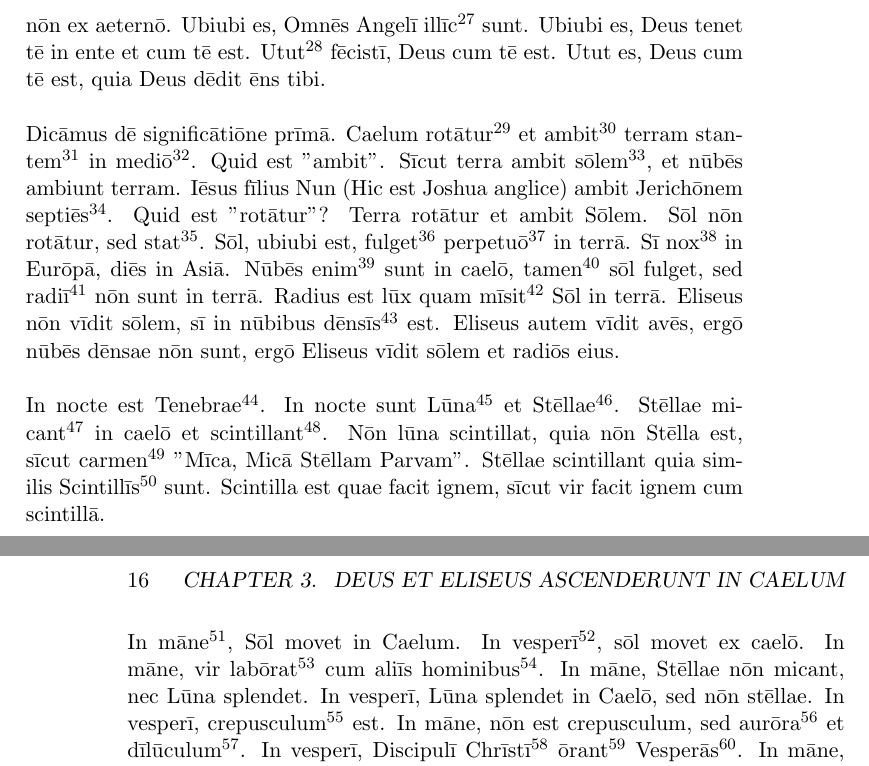
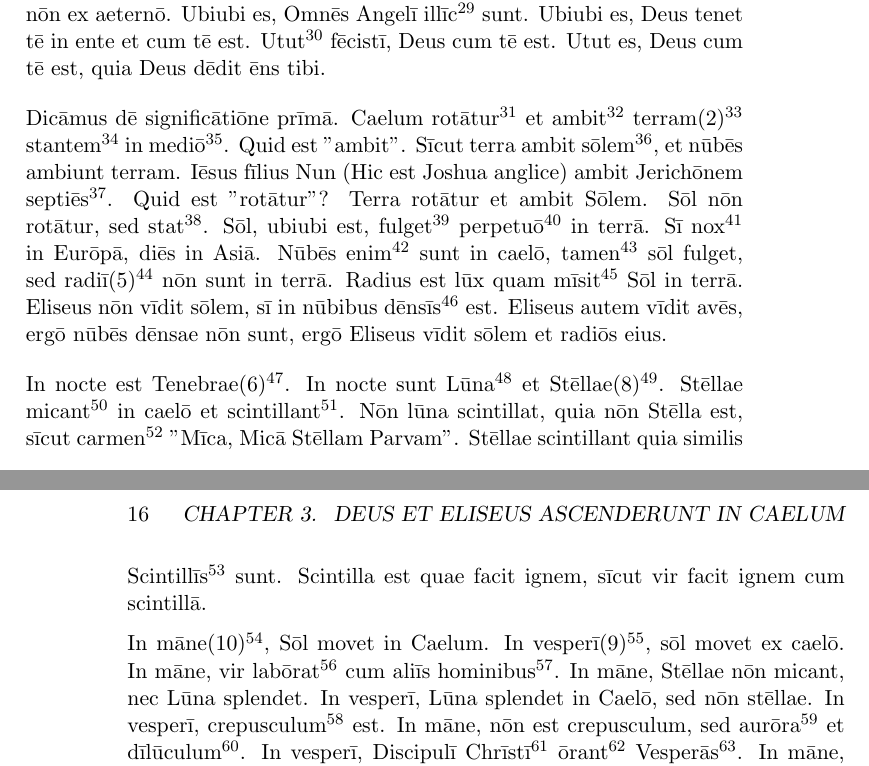
Before and after one commit to TercioOfParma/Orbis-Sensualium-Scriptus, a LaTeX book (main.tex, which reads 3. Heaven/Latin Text.tex): two parts of pages 15 and 16 of 16, joined at a grey line, cut at the place of the change. Compiled offline with pdfLaTeX.

Commit message:
Sort First Draft of 3

```diff
--- a/3. Heaven/Latin Text.tex
+++ b/3. Heaven/Latin Text.tex
@@ -12,3 +10,5 @@ In Caelō, Eliseus vīdit avēs\footnote{\textbf{Avēs} = Birds}, quae volāvēr
-Dicāmus dē significātiōne prīmā. Caelum rotātur\footnote{\textbf{Rotātur} = Is rotated} et ambit\footnote{\textbf{Ambit} = it goes around} terram stantem\footnote{\textbf{Stantem} = Standing} in mediō\footnote{\textbf{In mediō} = In the middle}. Quid est "ambit". Sīcut terra ambit sōlem\footnote{\textbf{Sōlem} = Sun}, et nūbēs ambiunt terram. Iēsus fīlius Nun (Hic est Joshua anglice) ambit Jerichōnem septiēs\footnote{\textbf{Septiēs} = Seven Times}. Quid est "rotātur"? Terra rotātur et ambit Sōlem. Sōl nōn rotātur, sed stat\footnote{\textbf{Stat} = It stands}. Sōl, ubiubi est, fulget\footnote{\textbf{Fulget} = Shines} perpetuō\footnote{\textbf{Perpetuō} = Constantly}  in terrā. Sī nox\footnote{\textbf{Nox} = Night} in Eurōpā, diēs in Asiā. Nūbēs enim\footnote{\textbf{Enim} = For} sunt in caelō, tamen\footnote{\textbf{Tamen} = Still} sōl fulget, sed radiī\footnote{\textbf{Radiī} = The Rays} nōn sunt in terrā. Radius est lūx quam mīsit\footnote{\textbf{Mīsit} = It has sent} Sōl in terrā. Eliseus nōn vīdit sōlem, sī in nūbibus dēnsīs\footnote{\textbf{Dēnsīs} = Dense, Compact} est. Eliseus autem vīdit avēs, ergō nūbēs dēnsae nōn sunt, ergō Eliseus vīdit sōlem et radiōs eius. \par
-In nocte est Tenebrae\footnote{\textbf{Tenebrae} = Darkness}. In nocte sunt Lūna\footnote{\textbf{Lūna} = Moon} et Stēllae\footnote{\textbf{Stēllae} = Stars}. Stēllae micant\footnote{\textbf{Micant} = They Twinkle} in caelō et scintillant\footnote{\textbf{Scintillant} = They Sparkle}. Nōn lūna scintillat, quia nōn Stēlla est, sīcut carmen\footnote{\textbf{Carmen} = Song} "Mīca, Micā Stēllam Parvam". Stēllae scintillant quia similis Scintillīs\footnote{\textbf{Scintillīs} = To Sparks} sunt. Scintilla est quae facit ignem, sīcut vir facit ignem cum scintillā. \par
-In māne\footnote{\textbf{Māne} = In the Morning}, Sōl movet in Caelum. In vesperī\footnote{\textbf{Vesperī} = In the Evening}, sōl movet ex caelō. In māne, vir labōrat\footnote{\textbf{Labōrat} = He toils/works} cum aliīs hominibus\footnote{\textbf{Cum aliīs hominibus} = with other humans}. In māne, Stēllae nōn micant, nec Lūna splendet. In vesperī, Lūna splendet in Caelō, sed nōn stēllae. In vesperī, crepusculum\footnote{\textbf{Crepusculum} = Twilight} est. In māne, nōn est crepusculum, sed aurōra\footnote{\textbf{Aurōra} = Sunrise, Dawn} et dīlūculum\footnote{\textbf{Dīlūculum} = Daybreak}. In vesperī, Discipulī Chrīstī\footnote{\textbf{Discipulī Chrīstī} = Disciples of Christ (It's a plural and a genitive)} ōrant\footnote{\textbf{Ōrant} = They pray} Vesperās\footnote{\textbf{Vesperās} = Vespers (Evening Prayer)}. In māne, ōrant Laudēs\footnote{\textbf{Laudēs} = Lauds (Morning Prayer)}. Sōl fēcit lūcem, et ōrant Laudēs. Sōl fēcit tenebrās, et ōrant Vesperās. Deus amat\footnote{\textbf{amat} = He loves} Vesperās.\par
+Deus et Eliseus fīlius meus parvus ascendērunt in Caelum(1)\footnote{\textbf{Caelum} = Heaven}. Quōmodo\footnote{\textbf{Quōmodo} = How, By What Means} Deus ascendit in caelum, sī sine corpore\footnote{\textbf{Sine corpore} = Without a body} et sine locō est? Deus incarnātiōnem\footnote{\textbf{Incarnātiōnem} = Incarnation} habet, quī ascendit in caelum et dēscendit ex caelō. Incarnātiō secundī\footnote{\textbf{Secundī} = of the second} hypostasis trīnitātis\footnote{\textbf{trīnitātis} = Trinity} est Iēsus Chrīstus. Ergō, Deus (In incarnātiōne) et Eliseus fuērunt in nūbibus(4)\footnote{\textbf{Nūbibus} = In the Clouds}, quia ascendērunt in Caelō. Ēlīās etiam et Iēsus ascendērunt in caelum, sed Iēsus sōlus sedet ad manum\footnote{\textbf{Manum} = Hand} dexteram\footnote{\textbf{Dexteram} = Right} Deī. \par
+In Caelō, Eliseus vīdit avēs\footnote{\textbf{Avēs} = Birds}, quae volāvērunt\footnote{\textbf{Volāvērunt} = They Flew} per nūbēs\footnote{\textbf{Nūbēs} = Through the Clouds}. Ubiubi\footnote{\textbf{Ubiubi} = Whereever} avis\footnote{\textbf{Avis} = Bird} volāvit, movet\footnote{\textbf{Movet} = It moves} āerem. Ubiubi Eliseus aspexit\footnote{\textbf{Aspexit} = He looked}, Eliseus vīdit avēs et nūbēs. Quid nōn vīdit Eliseus? Angelōs\footnote{\textbf{Angelōs} = Angels} nōn vīdit Eliseus. Cūr\footnote{\textbf{Cūr} = Why}? Suntne Angelī in Caelō cum Deō?  Angelī in caelō sunt. Caelum habet trēs\footnote{\textbf{Trēs} = Three} significātiōnēs\footnote{\textbf{Significātiōnēs} = Meanings}. Significātiō prīma\footnote{\textbf{Prīma} = First} est haec\footnote{\textbf{Haec} = This} \: Ubi sunt nūbēs et avēs et sōl(3)\footnote{\textbf{Sōl} = Sun} et lūna(6)\footnote{\textbf{Lūna} = Moon} . Significātiō secunda\footnote{\textbf{Secunda} = Second} \: Ubi sunt Angelī. Angelī nōn habent corpora nec locōs, sīcut Deus in essentiā, sed angelī in Caelō sunt. Tertia\footnote{\textbf{Tertia} = Third} significātiō est ubi est Deus, in aeternō. Angelī nōn sunt in aeternō, sed in aevō\footnote{\textbf{Aevō} = Aevum (The place which is described in subsequent sentences)}. Angelī in aevō sunt quia creātiōnēs immortālēs\footnote{\textbf{Immortālēs} = Immortal Beings(This is an adjective)} sunt sed nōn ex aeternō. Ubiubi es, Omnēs Angelī illīc\footnote{\textbf{Illīc} = There} sunt. Ubiubi es, Deus tenet tē in ente et cum tē est. Utut\footnote{\textbf{Utut} = However, in Whatevery Way} fēcistī, Deus cum tē est. Utut es, Deus cum tē est, quia Deus dēdit ēns tibi. \par
+Dicāmus dē significātiōne prīmā. Caelum rotātur\footnote{\textbf{Rotātur} = Is rotated} et ambit\footnote{\textbf{Ambit} = it goes around} terram(2)\footnote{\textbf{Terram} = Earth} stantem\footnote{\textbf{Stantem} = Standing} in mediō\footnote{\textbf{In mediō} = In the middle}. Quid est "ambit". Sīcut terra ambit sōlem\footnote{\textbf{Sōlem} = Sun}, et nūbēs ambiunt terram. Iēsus fīlius Nun (Hic est Joshua anglice) ambit Jerichōnem septiēs\footnote{\textbf{Septiēs} = Seven Times}. Quid est "rotātur"? Terra rotātur et ambit Sōlem. Sōl nōn rotātur, sed stat\footnote{\textbf{Stat} = It stands}. Sōl, ubiubi est, fulget\footnote{\textbf{Fulget} = Shines} perpetuō\footnote{\textbf{Perpetuō} = Constantly}  in terrā. Sī nox\footnote{\textbf{Nox} = Night} in Eurōpā, diēs in Asiā. Nūbēs enim\footnote{\textbf{Enim} = For} sunt in caelō, tamen\footnote{\textbf{Tamen} = Still} sōl fulget, sed radiī(5)\footnote{\textbf{Radiī} = The Rays} nōn sunt in terrā. Radius est lūx quam mīsit\footnote{\textbf{Mīsit} = It has sent} Sōl in terrā. Eliseus nōn vīdit sōlem, sī in nūbibus dēnsīs\footnote{\textbf{Dēnsīs} = Dense, Compact} est. Eliseus autem vīdit avēs, ergō nūbēs dēnsae nōn sunt, ergō Eliseus vīdit sōlem et radiōs eius. \par
+In nocte est Tenebrae(6)\footnote{\textbf{Tenebrae} = Darkness}. In nocte sunt Lūna\footnote{\textbf{Lūna} = Moon} et Stēllae(8)\footnote{\textbf{Stēllae} = Stars}. Stēllae micant\footnote{\textbf{Micant} = They Twinkle} in caelō et scintillant\footnote{\textbf{Scintillant} = They Sparkle}. Nōn lūna scintillat, quia nōn Stēlla est, sīcut carmen\footnote{\textbf{Carmen} = Song} "Mīca, Micā Stēllam Parvam". Stēllae scintillant quia similis Scintillīs\footnote{\textbf{Scintillīs} = To Sparks} sunt. Scintilla est quae facit ignem, sīcut vir facit ignem cum scintillā. \par
+In māne(10)\footnote{\textbf{Māne} = In the Morning}, Sōl movet in Caelum. In vesperī(9)\footnote{\textbf{Vesperī} = In the Evening}, sōl movet ex caelō. In māne, vir labōrat\footnote{\textbf{Labōrat} = He toils/works} cum aliīs hominibus\footnote{\textbf{Cum aliīs hominibus} = with other humans}. In māne, Stēllae nōn micant, nec Lūna splendet. In vesperī, Lūna splendet in Caelō, sed nōn stēllae. In vesperī, crepusculum\footnote{\textbf{Crepusculum} = Twilight} est. In māne, nōn est crepusculum, sed aurōra\footnote{\textbf{Aurōra} = Sunrise, Dawn} et dīlūculum\footnote{\textbf{Dīlūculum} = Daybreak}. In vesperī, Discipulī Chrīstī\footnote{\textbf{Discipulī Chrīstī} = Disciples of Christ (It's a plural and a genitive)} ōrant\footnote{\textbf{Ōrant} = They pray} Vesperās\footnote{\textbf{Vesperās} = Vespers (Evening Prayer)}. In māne, ōrant Laudēs\footnote{\textbf{Laudēs} = Lauds (Morning Prayer)}. Sōl fēcit lūcem, et ōrant Laudēs. Sōl fēcit tenebrās, et ōrant Vesperās. Deus amat\footnote{\textbf{amat} = He loves} Vesperās.\par
```
Also changed, not shown: Images/Heaven.png (added), main.pdf, 3. Heaven/Latin Text.tex (4 more changed lines), 2 other files.
